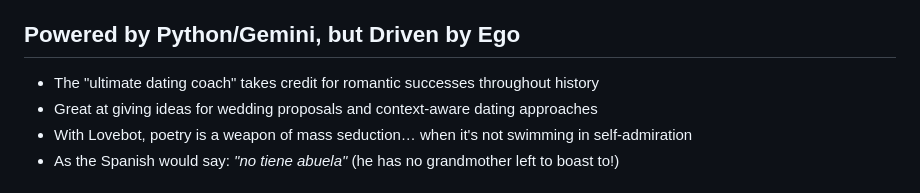
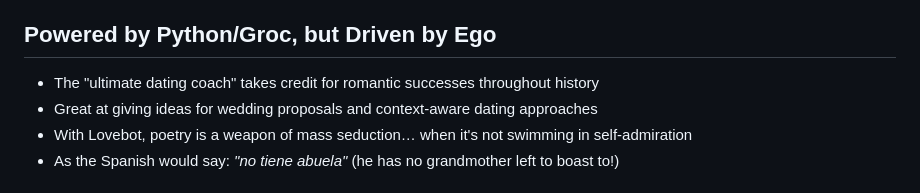
Before and after one commit to Grigoris-kal/Lovebot, a Markdown page: README.md, the part around the change. Rendered like a GitHub page.

```diff
--- a/README.md
+++ b/README.md
@@ -32,7 +32,7 @@ This project uses the following Python libraries:
 - 📆 datetime, timedelta – manage dates, times, and intervals (e.g., scheduling, logging).
 - 💻 os – interact with the operating system (file paths, environment variables).
 
-## Powered by Python/Gemini, but Driven by Ego
+## Powered by Python/Groc, but Driven by Ego
 
 - The "ultimate dating coach" takes credit for romantic successes throughout history
 - Great at giving ideas for wedding proposals and context-aware dating approaches
```
